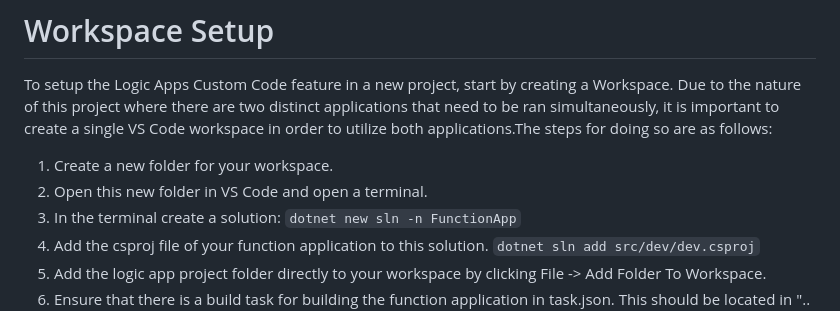
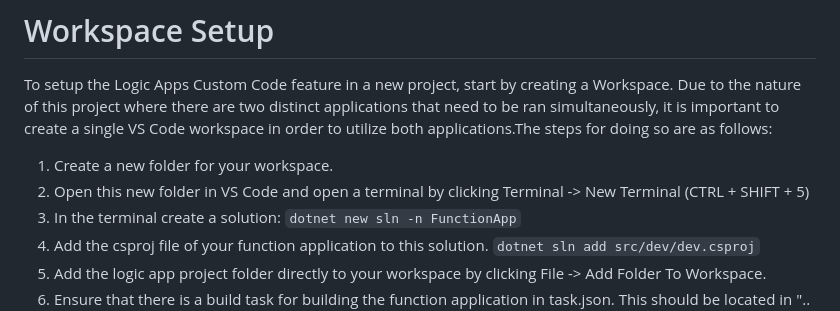
Before and after one commit to Azure/logicapps, a Markdown page: LogicAppsCustomCodeFramework/README.md, the part around the change. Rendered like a GitHub page.

````diff
--- a/LogicAppsCustomCodeFramework/README.md
+++ b/LogicAppsCustomCodeFramework/README.md
@@ -19,7 +19,7 @@ To pull the nuget package that contains the WorkflowActionTrigger attribute for
 To setup the Logic Apps Custom Code feature in a new project, start by creating a Workspace. Due to the nature of this project where there are two distinct applications that need to be ran simultaneously, it is important to create a single VS Code workspace in order to utilize both applications.The steps for doing so are as follows:
 
 1) Create a new folder for your workspace.
-2) Open this new folder in VS Code and open a terminal.
+2) Open this new folder in VS Code and open a terminal by clicking Terminal -> New Terminal (CTRL + SHIFT + 5)
 3) In the terminal create a solution: ``` dotnet new sln -n FunctionApp ```
 4) Add the csproj file of your function application to this solution. ``` dotnet sln add src/dev/dev.csproj ```
 5) Add the logic app project folder directly to your workspace by clicking File -> Add Folder To Workspace.
````
